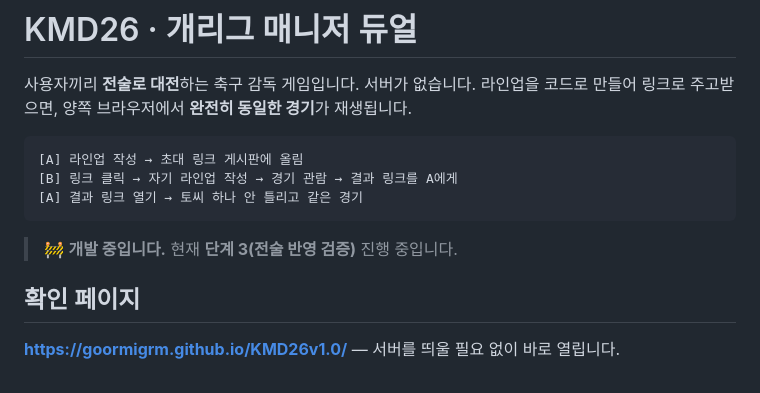
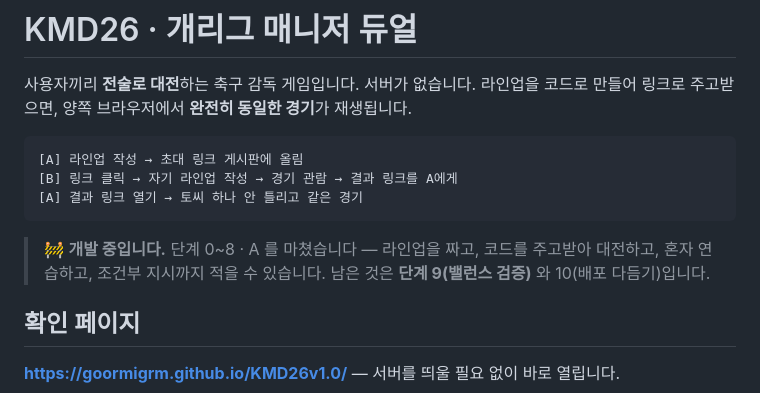
Before and after one commit to goormigrm/KMD26v1.0, a Markdown page: README.md, the part around the change. Rendered like a GitHub page.

Commit message:
README 첫 줄 상태 갱신 — 단계 3 진행 중 → 0~8·A 완료
Co-Authored-By: Claude Opus 5 <noreply@anthropic.com>

````diff
--- a/README.md
+++ b/README.md
@@ -9,7 +9,8 @@
 [A] 결과 링크 열기 → 토씨 하나 안 틀리고 같은 경기
 ```
 
-> 🚧 **개발 중입니다.** 현재 **단계 3(전술 반영 검증)** 진행 중입니다.
+> 🚧 **개발 중입니다.** 단계 0~8 · A 를 마쳤습니다 — 라인업을 짜고, 코드를 주고받아 대전하고,
+> 혼자 연습하고, 조건부 지시까지 적을 수 있습니다. 남은 것은 **단계 9(밸런스 검증)** 와 10(배포 다듬기)입니다.
 
 ## 확인 페이지
 
````
